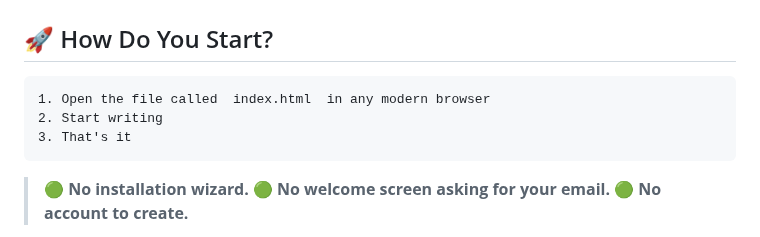
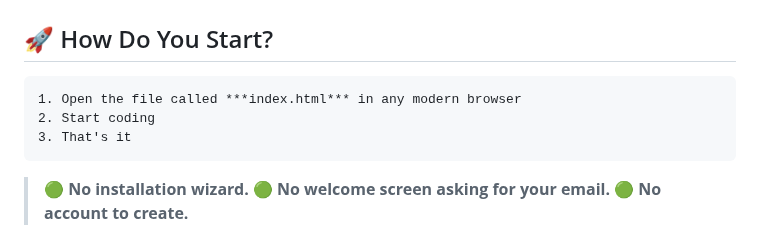
Before and after one commit to oscaram007/webforge, a Markdown page: README.md, the part around the change. GitHub-like rendering.

````diff
--- a/README.md
+++ b/README.md
@@ -55,8 +55,8 @@ same kind of software used by developers at major tech companies.
 ## 🚀 How Do You Start?
 
 ```
-1. Open the file called  index.html  in any modern browser
-2. Start writing
+1. Open the file called ***index.html*** in any modern browser
+2. Start coding
 3. That's it
 ```
 
````
